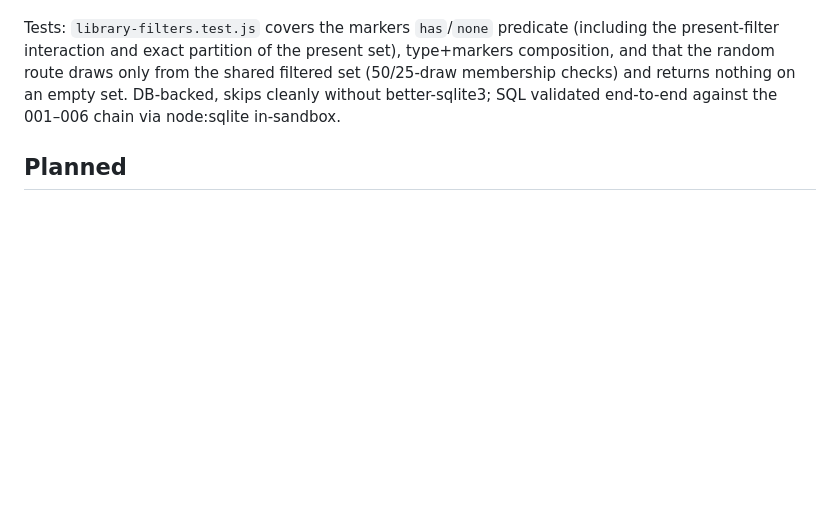
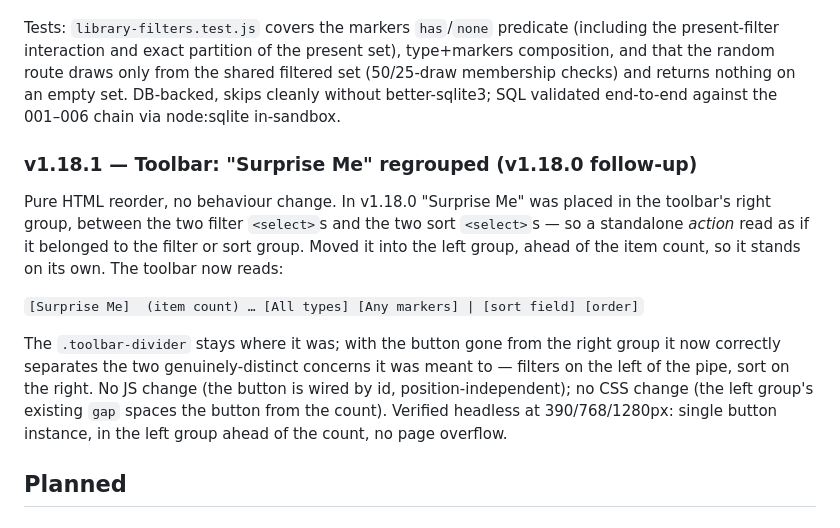
Before and after one commit to iBumpthis/reel, a Markdown page: docs/versioning.md, the part around the change. Drawn GitHub-style; blank space fills up the shorter version.

Commit message:
Update versioning.md
Index UI Tweak

```diff
--- a/docs/versioning.md
+++ b/docs/versioning.md
@@ -1180,6 +1180,24 @@ shared filtered set (50/25-draw membership checks) and returns nothing on an
 empty set. DB-backed, skips cleanly without better-sqlite3; SQL validated
 end-to-end against the 001–006 chain via node:sqlite in-sandbox.
 
+### v1.18.1 — Toolbar: "Surprise Me" regrouped (v1.18.0 follow-up)
+
+Pure HTML reorder, no behaviour change. In v1.18.0 "Surprise Me" was placed in
+the toolbar's right group, between the two filter `<select>`s and the two sort
+`<select>`s — so a standalone *action* read as if it belonged to the filter or
+sort group. Moved it into the left group, ahead of the item count, so it stands
+on its own. The toolbar now reads:
+
+`[Surprise Me]  (item count) … [All types] [Any markers] | [sort field] [order]`
+
+The `.toolbar-divider` stays where it was; with the button gone from the right
+group it now correctly separates the two genuinely-distinct concerns it was
+meant to — filters on the left of the pipe, sort on the right. No JS change (the
+button is wired by id, position-independent); no CSS change (the left group's
+existing `gap` spaces the button from the count). Verified headless at
+390/768/1280px: single button instance, in the left group ahead of the count,
+no page overflow.
+
 ## Planned
 
 ### Data Durability (continued, post-1.10.0)
```
